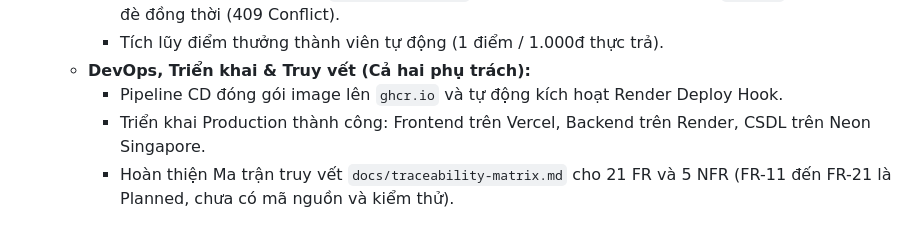
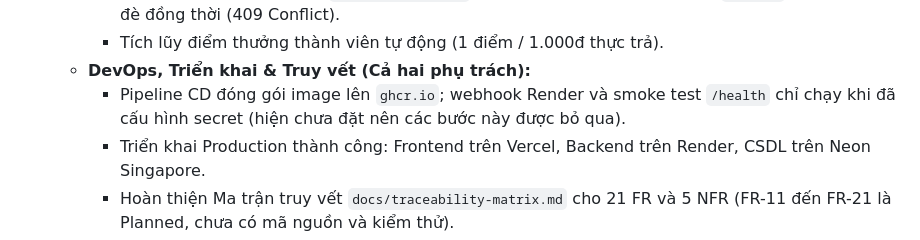
Before and after one commit to Longcodepro/Project_SE_Assignment02_HK1_2026_2027, a Markdown page: docs/sprint-retrospective.md, the part around the change. Drawn GitHub-style.

```diff
--- a/docs/sprint-retrospective.md
+++ b/docs/sprint-retrospective.md
@@ -71,7 +71,7 @@ Dự án BrewLite được tổ chức thực hiện nghiêm ngặt theo khung l
     - Máy trạng thái đơn hàng (`OrderStateMachine`) kết hợp **Khóa lạc quan (cột `version`)** chống ghi đè đồng thời (409 Conflict).
     - Tích lũy điểm thưởng thành viên tự động (1 điểm / 1.000đ thực trả).
   - **DevOps, Triển khai & Truy vết (Cả hai phụ trách):**
-    - Pipeline CD đóng gói image lên `ghcr.io` và tự động kích hoạt Render Deploy Hook.
+    - Pipeline CD đóng gói image lên `ghcr.io`; webhook Render và smoke test `/health` chỉ chạy khi đã cấu hình secret (hiện chưa đặt nên các bước này được bỏ qua).
     - Triển khai Production thành công: Frontend trên Vercel, Backend trên Render, CSDL trên Neon Singapore.
     - Hoàn thiện Ma trận truy vết `docs/traceability-matrix.md` cho 21 FR và 5 NFR (FR-11 đến FR-21 là Planned, chưa có mã nguồn và kiểm thử).
     - Soạn thảo Release Notes `docs/release-notes.md` và Kế hoạch vận hành/Rollback `docs/deployment.md`.
```
Also changed, not shown: README.md (+1 -1 lines), docs/release-notes.md (+2 -2 lines).
